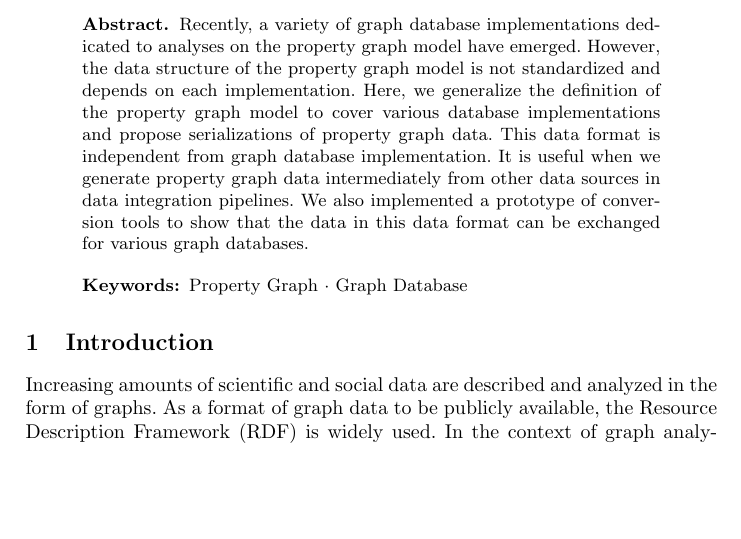
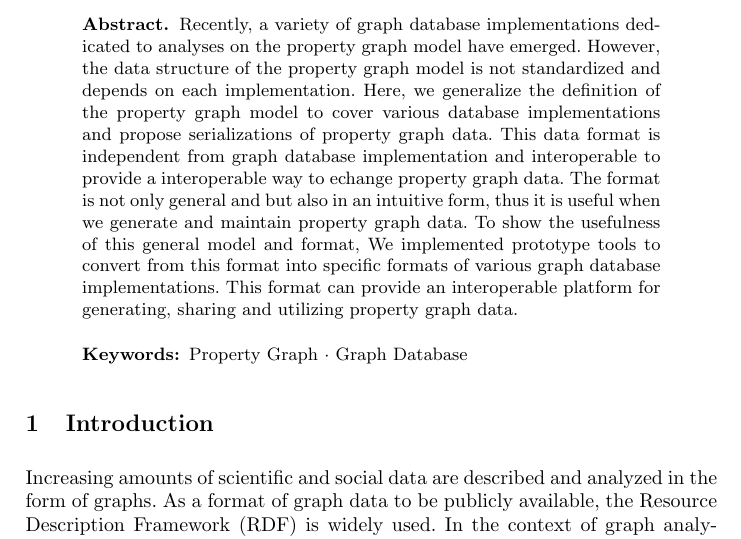
Before and after one commit to g2glab/paper-02, a LaTeX paper (samplepaper.tex): part of page 1 of 3, cut so that both start at the same text, the shorter picture padded with empty space. Compiled offline with pdfLaTeX.

Commit message:
Updates from Overleaf

```diff
--- a/samplepaper.tex
+++ b/samplepaper.tex
@@ -49,7 +49,7 @@ Recently, a variety of graph database implementations dedicated to analyses on t
 However, the data structure of the property graph model is not standardized and depends on each implementation.
 %Therefore, in this paper, we discussed general definition of property graph based on the observation of the existing graph databases, and proposed a practical data format which can store the most information included in other data formats.
 Here, we generalize the definition of the property graph model to cover various database implementations and propose serializations of property graph data.
-This data format is independent from graph database implementation. It is useful when we generate property graph data intermediately from other data sources in data integration pipelines. We also implemented a prototype of conversion tools to show that the data in this data format can be exchanged for various graph databases.
+This data format is independent from graph database implementation and interoperable to provide a interoperable way to echange property graph data. The format is not only general and but also in an intuitive form, thus it is useful when we generate and maintain property graph data. To show the usefulness of this general model and format, We implemented prototype tools to convert from this format into specific formats of various graph database implementations. This format can provide an interoperable platform for generating, sharing and utilizing property graph data.
 \keywords{Property Graph \and Graph Database}
 \end{abstract}
 
```
